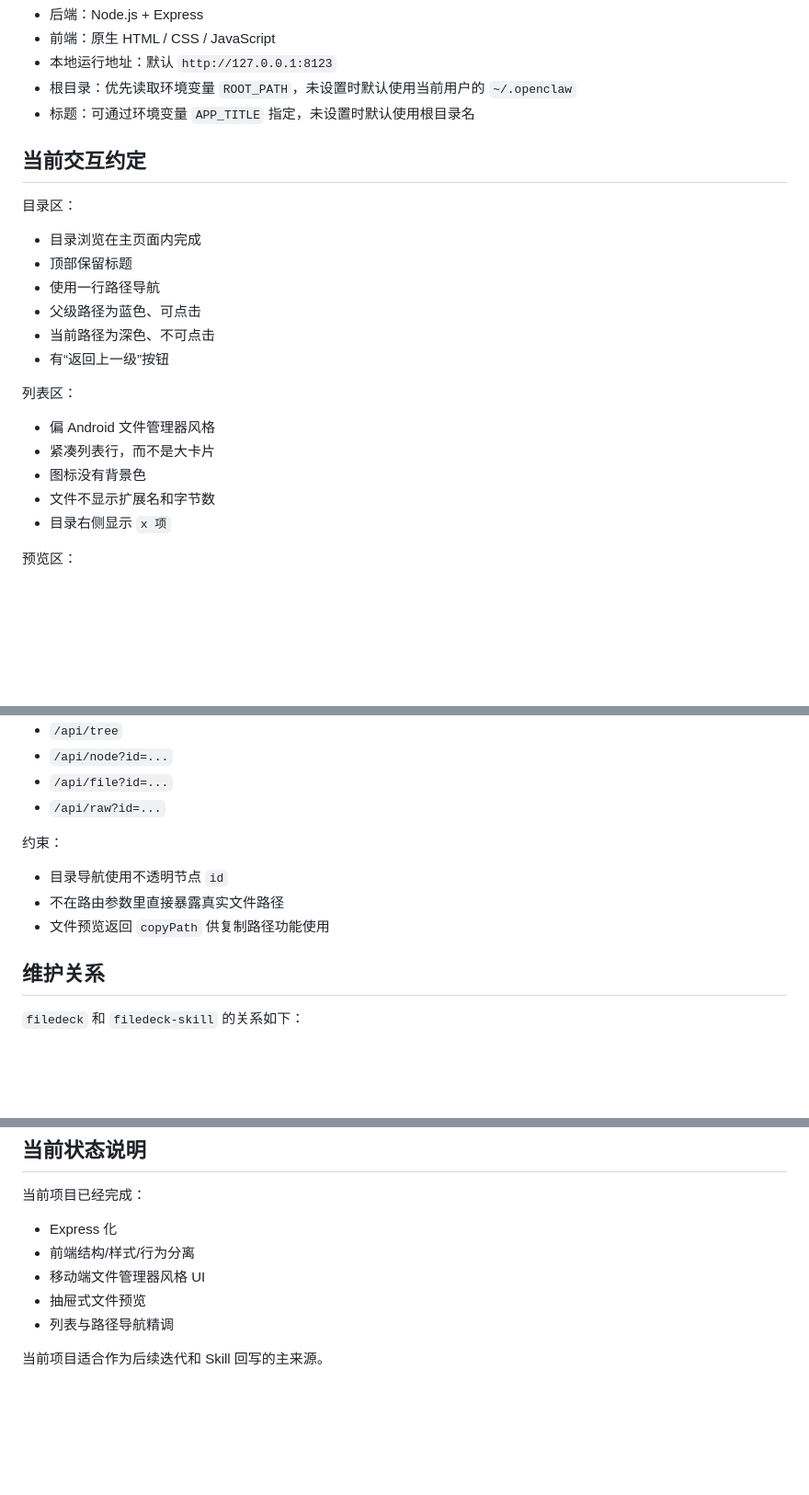
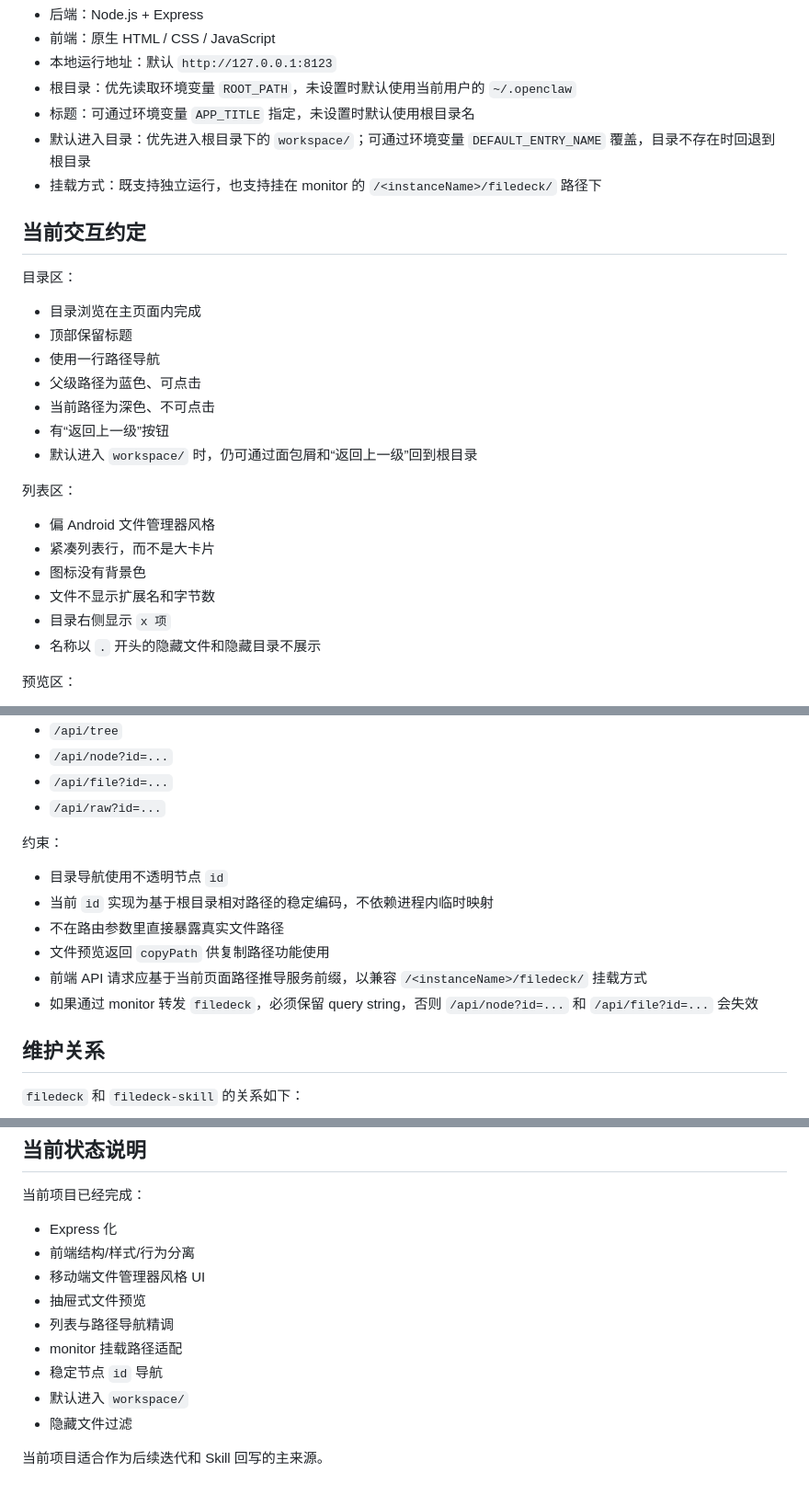
Before and after one commit to MindedCoder/claw-monitor_v2, a Markdown page: services/filedeck/CONTEXT.md, 3 parts joined by grey strips. Shown at 92% size. GitHub-like rendering; blank space fills up the shorter version.

Commit message:
Update filedeck context notes

```diff
--- a/services/filedeck/CONTEXT.md
+++ b/services/filedeck/CONTEXT.md
@@ -35,6 +35,8 @@ filedeck/
 - 本地运行地址：默认 `http://127.0.0.1:8123`
 - 根目录：优先读取环境变量 `ROOT_PATH`，未设置时默认使用当前用户的 `~/.openclaw`
 - 标题：可通过环境变量 `APP_TITLE` 指定，未设置时默认使用根目录名
+- 默认进入目录：优先进入根目录下的 `workspace/`；可通过环境变量 `DEFAULT_ENTRY_NAME` 覆盖，目录不存在时回退到根目录
+- 挂载方式：既支持独立运行，也支持挂在 monitor 的 `/<instanceName>/filedeck/` 路径下
 
 ## 当前交互约定
 
@@ -45,6 +47,7 @@ filedeck/
 - 父级路径为蓝色、可点击
 - 当前路径为深色、不可点击
 - 有“返回上一级”按钮
+- 默认进入 `workspace/` 时，仍可通过面包屑和“返回上一级”回到根目录
 
 列表区：
 - 偏 Android 文件管理器风格
@@ -52,6 +55,7 @@ filedeck/
 - 图标没有背景色
 - 文件不显示扩展名和字节数
 - 目录右侧显示 `x 项`
+- 名称以 `.` 开头的隐藏文件和隐藏目录不展示
 
 预览区：
 - 文件预览使用底部抽屉
@@ -71,8 +75,11 @@ filedeck/
 
 约束：
 - 目录导航使用不透明节点 `id`
+- 当前 `id` 实现为基于根目录相对路径的稳定编码，不依赖进程内临时映射
 - 不在路由参数里直接暴露真实文件路径
 - 文件预览返回 `copyPath` 供复制路径功能使用
+- 前端 API 请求应基于当前页面路径推导服务前缀，以兼容 `/<instanceName>/filedeck/` 挂载方式
+- 如果通过 monitor 转发 `filedeck`，必须保留 query string，否则 `/api/node?id=...` 和 `/api/file?id=...` 会失效
 
 ## 维护关系
 
@@ -128,5 +135,9 @@ filedeck -> filedeck-skill
 - 移动端文件管理器风格 UI
 - 抽屉式文件预览
 - 列表与路径导航精调
+- monitor 挂载路径适配
+- 稳定节点 `id` 导航
+- 默认进入 `workspace/`
+- 隐藏文件过滤
 
 当前项目适合作为后续迭代和 Skill 回写的主来源。
```
